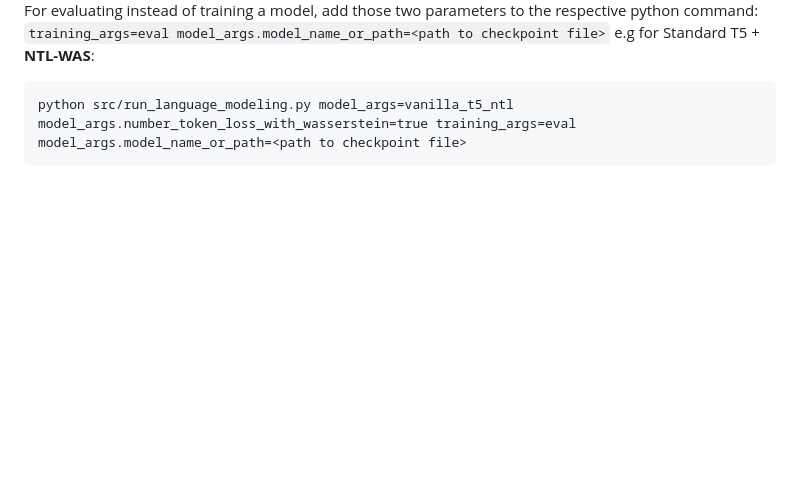
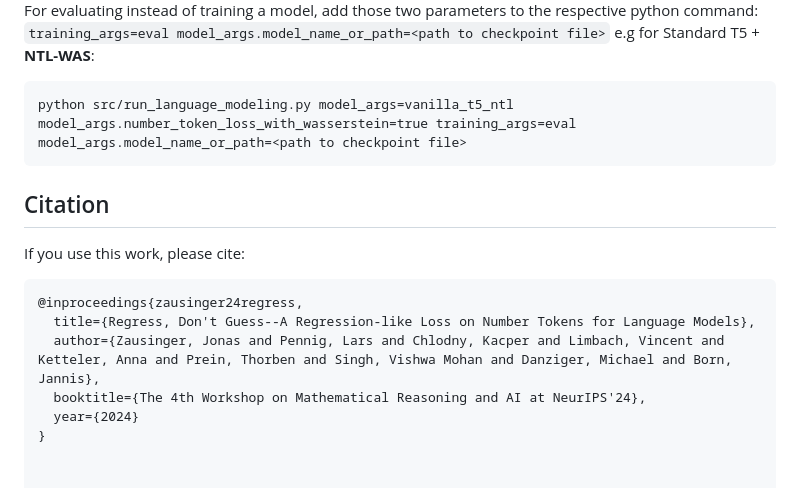
Before and after one commit to tum-ai/number-token-loss, a Markdown page: README.md, the part around the change. GitHub-like rendering; blank space fills up the shorter version.

Commit message:
Update README.md
Former-commit-id: 106a3da75095b1841ca2fb071995ccc44c045053

````diff
--- a/README.md
+++ b/README.md
@@ -92,3 +92,14 @@ e.g for Standard T5 + **NTL-WAS**:
 ```
 python src/run_language_modeling.py model_args=vanilla_t5_ntl  model_args.number_token_loss_with_wasserstein=true training_args=eval model_args.model_name_or_path=<path to checkpoint file>
 ```
+
+## Citation
+If you use this work, please cite:
+
+```bib
+@inproceedings{zausinger24regress,
+  title={Regress, Don't Guess--A Regression-like Loss on Number Tokens for Language Models},
+  author={Zausinger, Jonas and Pennig, Lars and Chlodny, Kacper and Limbach, Vincent and Ketteler, Anna and Prein, Thorben and Singh, Vishwa Mohan and Danziger, Michael and Born, Jannis},
+  booktitle={The 4th Workshop on Mathematical Reasoning and AI at NeurIPS'24},
+  year={2024}
+}
````
